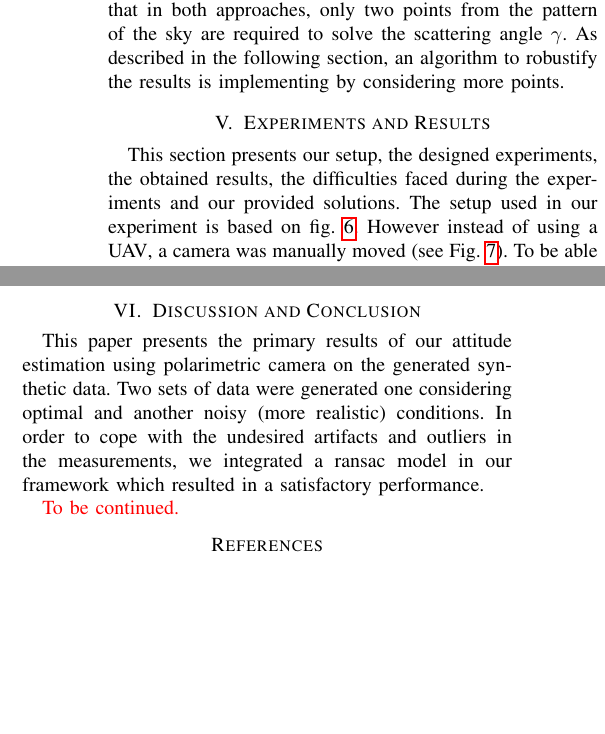
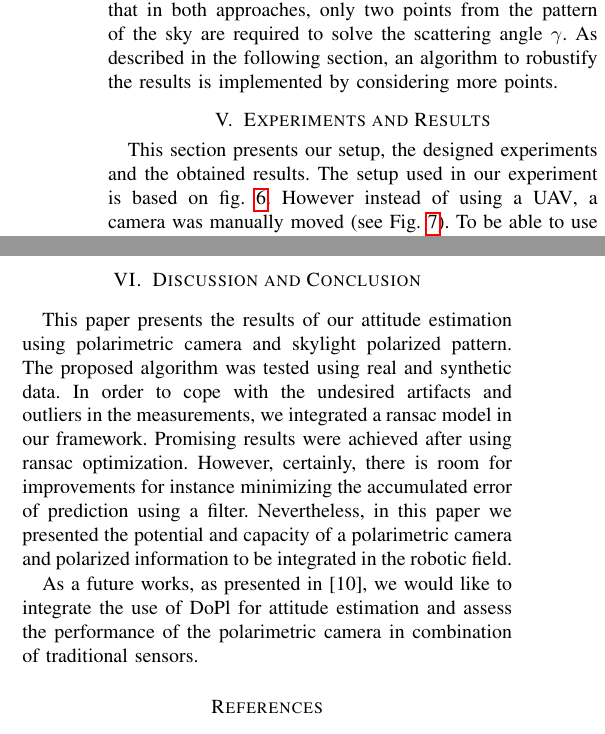
Before and after one commit to I2Cvb/iros_2018, a LaTeX paper (main.tex, which reads content/conclusion/conclusion.tex, content/experiments/exp.tex, content/method/partIV.tex): two parts of the columns of pages 5 and 6 of 7, joined at a grey line, cut so that both start at the same text, the shorter picture padded with empty space. Compiled offline with pdfLaTeX.

Commit message:
changing conclusion, exp and partIV

```diff
--- a/content/conclusion/conclusion.tex
+++ b/content/conclusion/conclusion.tex
@@ -1,14 +1,21 @@
 \section{Discussion and Conclusion}
 \label{sec:dis-con}
 
-This paper presents the primary results of our attitude estimation using
-polarimetric camera on the generated synthetic data.  Two sets of data were
-generated one considering optimal and another noisy (more realistic)
-conditions. In order to cope with the undesired artifacts and outliers in the
-measurements, we integrated a ransac model in our framework which resulted in a
-satisfactory performance.
+This paper presents the results of our attitude estimation using polarimetric
+camera and skylight polarized pattern.  The proposed algorithm was tested using
+real and synthetic data.  In order to cope with the undesired artifacts and
+outliers in the measurements, we integrated a ransac model in our framework.
+Promising results were achieved after using ransac optimization.  However,
+certainly, there is room for improvements for instance minimizing the
+accumulated error of prediction using a filter.  Nevertheless, in this paper we
+presented the potential and capacity of a polarimetric camera and polarized
+information to be integrated in the robotic field.
 
-\textcolor{red}{To be continued.}
+As a future works, as presented in \cite{hamaoui2017polarized}, we would like
+to integrate the use of \gls{dopl} for attitude estimation and assess the
+performance of the polarimetric camera in combination of traditional sensors.
+
+
 
 
 
--- a/content/experiments/exp.tex
+++ b/content/experiments/exp.tex
@@ -3,9 +3,8 @@
 
 \section{Experiments and Results}
 \label{sec:exp-res}
-This section presents our setup, the designed experiments, the obtained
-results, the difficulties faced during the experiments and our provided
-solutions.
+This section presents our setup, the designed experiments and the obtained
+results.
 The setup used in our experiment is based on fig.~\ref{fig:rotation}.
 However instead of using a \gls{uav}, a camera was manually moved (see
 Fig.~\ref{fig:setup}).
--- a/content/method/partIV.tex
+++ b/content/method/partIV.tex
@@ -159,7 +159,7 @@ R_{vc}^{t}
 The basic theory of attitude estimation based on polarization by scattering was explained in this
 section emphasizing that in both approaches, only two points from the pattern of the sky are required
 to solve the scattering angle $\gamma$. As described in the following section, an algorithm to robustify
-the results is implementing by considering more points.
+the results is implemented by considering more points.
 
 
 
```
Also changed, not shown: content/experiments/exp.tex (11 more changed lines).
